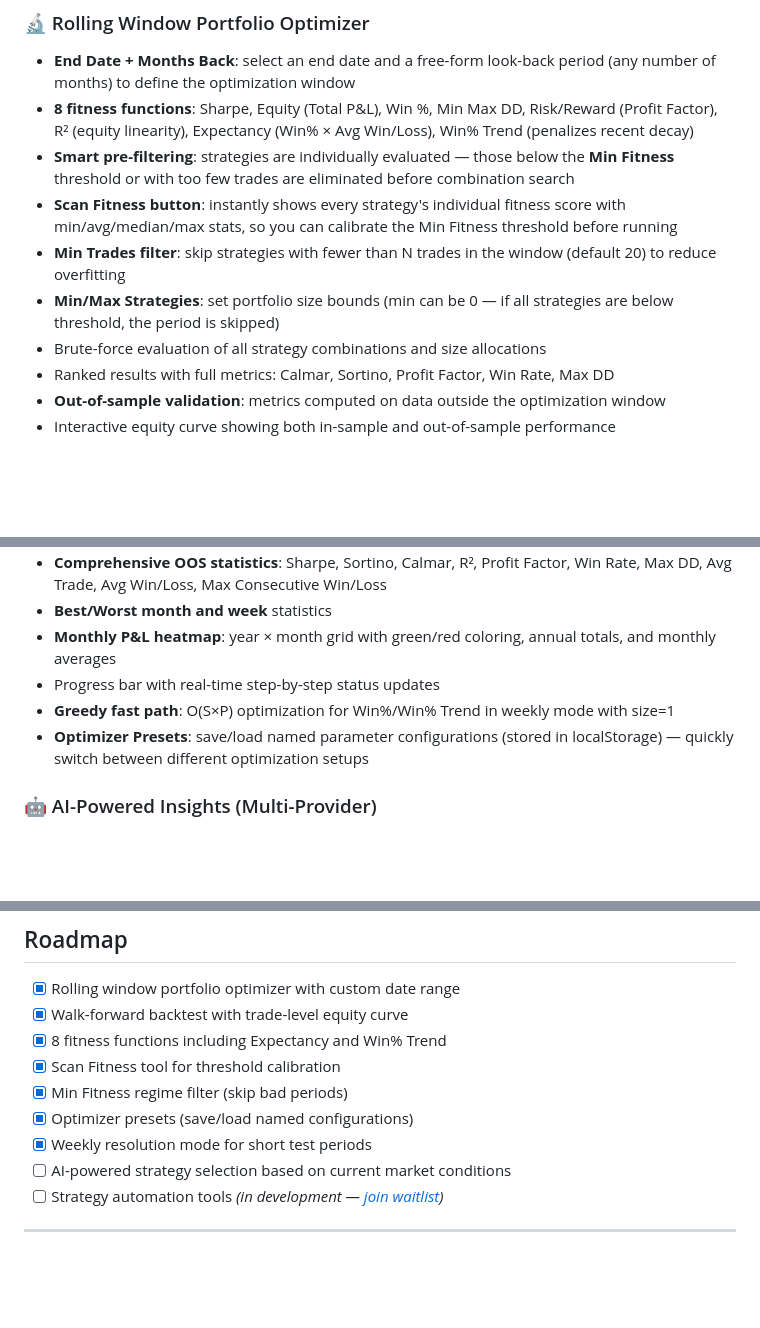
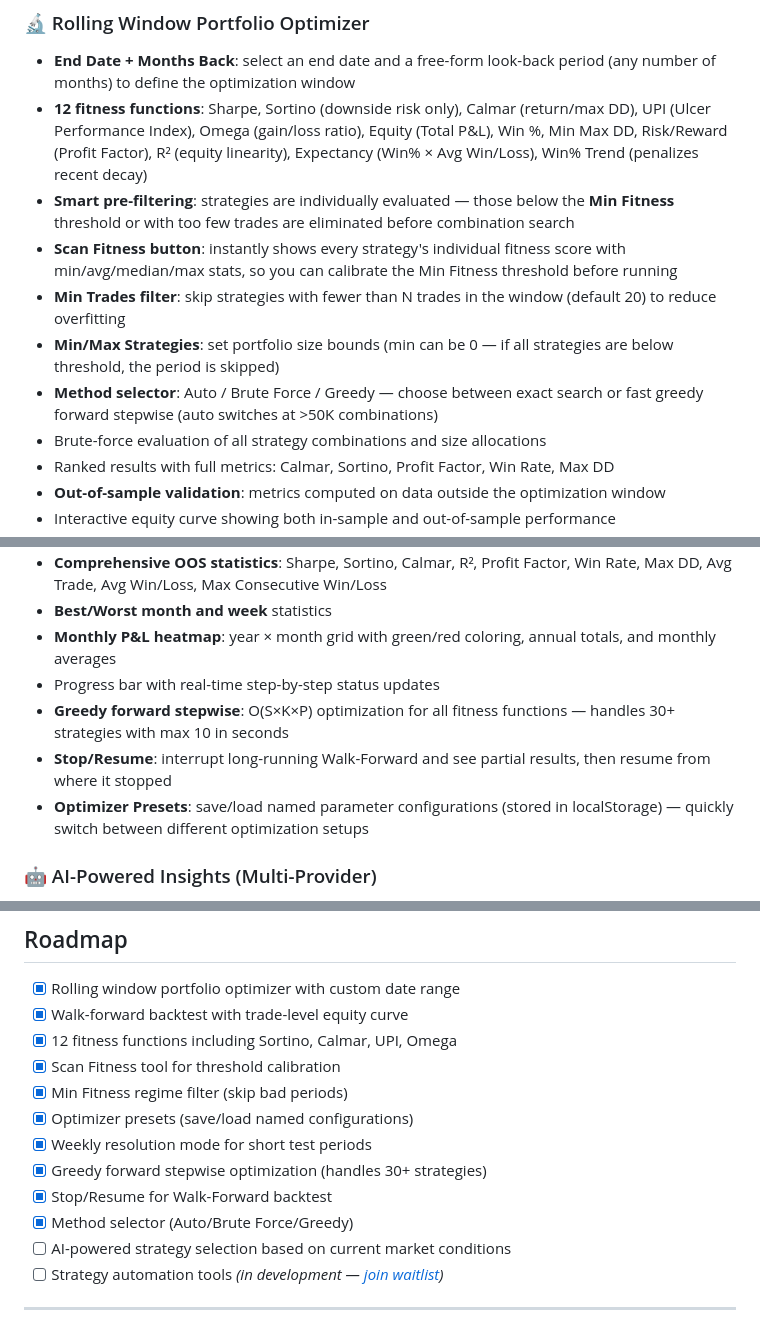
Before and after one commit to Sax-OptionOmega/Trade-Analyzer, a Markdown page: README.md, 3 parts joined by grey strips. GitHub-like rendering; blank space fills up the shorter version.

Commit message:
Update README with new features: 12 fitness functions, method selector, stop/resume
Co-Authored-By: Claude Opus 4.6 (1M context) <noreply@anthropic.com>

```diff
--- a/README.md
+++ b/README.md
@@ -46,11 +46,12 @@ Built by a retail trader, for retail traders.
 
 ### 🔬 Rolling Window Portfolio Optimizer
 - **End Date + Months Back**: select an end date and a free-form look-back period (any number of months) to define the optimization window
-- **8 fitness functions**: Sharpe, Equity (Total P&L), Win %, Min Max DD, Risk/Reward (Profit Factor), R² (equity linearity), Expectancy (Win% × Avg Win/Loss), Win% Trend (penalizes recent decay)
+- **12 fitness functions**: Sharpe, Sortino (downside risk only), Calmar (return/max DD), UPI (Ulcer Performance Index), Omega (gain/loss ratio), Equity (Total P&L), Win %, Min Max DD, Risk/Reward (Profit Factor), R² (equity linearity), Expectancy (Win% × Avg Win/Loss), Win% Trend (penalizes recent decay)
 - **Smart pre-filtering**: strategies are individually evaluated — those below the **Min Fitness** threshold or with too few trades are eliminated before combination search
 - **Scan Fitness button**: instantly shows every strategy's individual fitness score with min/avg/median/max stats, so you can calibrate the Min Fitness threshold before running
 - **Min Trades filter**: skip strategies with fewer than N trades in the window (default 20) to reduce overfitting
 - **Min/Max Strategies**: set portfolio size bounds (min can be 0 — if all strategies are below threshold, the period is skipped)
+- **Method selector**: Auto / Brute Force / Greedy — choose between exact search or fast greedy forward stepwise (auto switches at >50K combinations)
 - Brute-force evaluation of all strategy combinations and size allocations
 - Ranked results with full metrics: Calmar, Sortino, Profit Factor, Win Rate, Max DD
 - **Out-of-sample validation**: metrics computed on data outside the optimization window
@@ -69,7 +70,8 @@ Built by a retail trader, for retail traders.
 - **Best/Worst month and week** statistics
 - **Monthly P&L heatmap**: year × month grid with green/red coloring, annual totals, and monthly averages
 - Progress bar with real-time step-by-step status updates
-- **Greedy fast path**: O(S×P) optimization for Win%/Win% Trend in weekly mode with size=1
+- **Greedy forward stepwise**: O(S×K×P) optimization for all fitness functions — handles 30+ strategies with max 10 in seconds
+- **Stop/Resume**: interrupt long-running Walk-Forward and see partial results, then resume from where it stopped
 - **Optimizer Presets**: save/load named parameter configurations (stored in localStorage) — quickly switch between different optimization setups
 
 ### 🤖 AI-Powered Insights (Multi-Provider)
@@ -182,11 +184,14 @@ Exported CSV from **[Option Omega](https://optonomega.com)** with the following
 ## Roadmap
 - [x] Rolling window portfolio optimizer with custom date range
 - [x] Walk-forward backtest with trade-level equity curve
-- [x] 8 fitness functions including Expectancy and Win% Trend
+- [x] 12 fitness functions including Sortino, Calmar, UPI, Omega
 - [x] Scan Fitness tool for threshold calibration
 - [x] Min Fitness regime filter (skip bad periods)
 - [x] Optimizer presets (save/load named configurations)
 - [x] Weekly resolution mode for short test periods
+- [x] Greedy forward stepwise optimization (handles 30+ strategies)
+- [x] Stop/Resume for Walk-Forward backtest
+- [x] Method selector (Auto/Brute Force/Greedy)
 - [ ] AI-powered strategy selection based on current market conditions
 - [ ] Strategy automation tools *(in development — [join waitlist](https://docs.google.com/forms/d/e/1FAIpQLSf-FkBSWFW1DuAekiaYs5b4AqVt9iBJBdW4V3c4rwdSP3IjFA/viewform?usp=header))*
 
```
